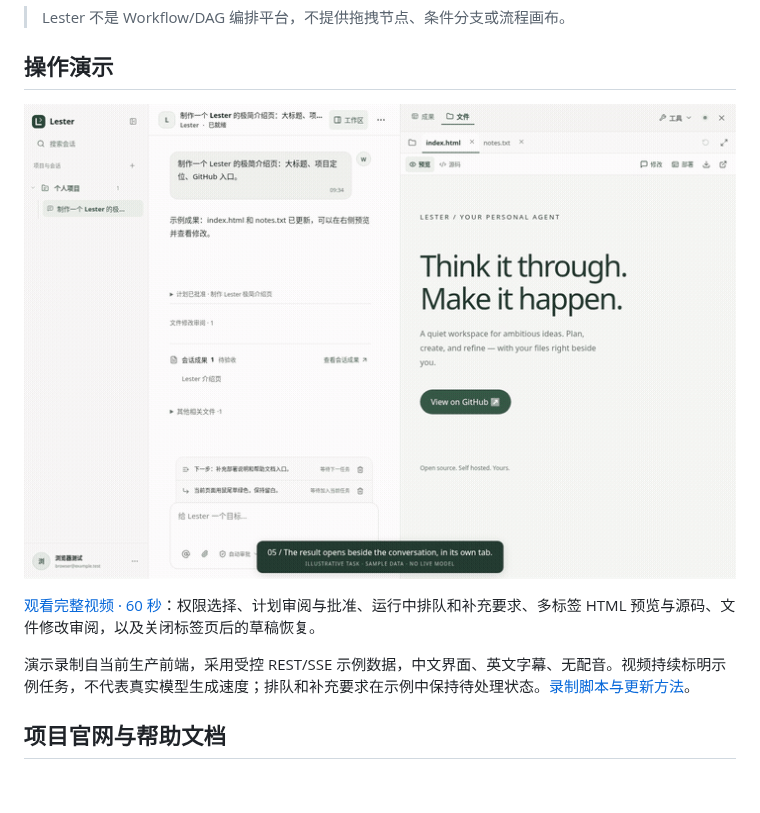
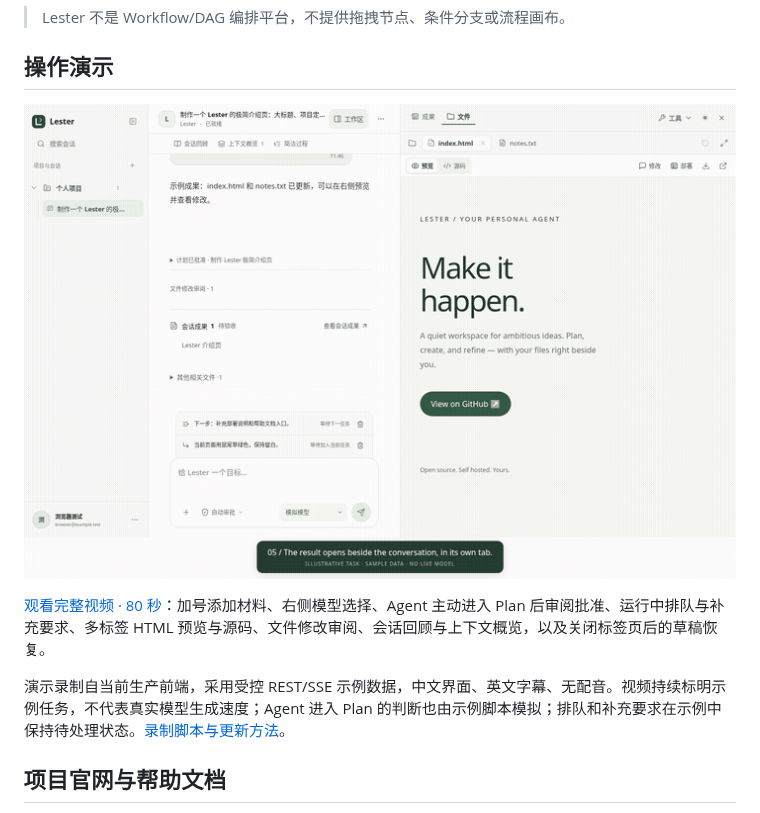
Before and after one commit to biubiuqiu/lester-agent, a Markdown page: README.zh-CN.md, the part around the change. Drawn GitHub-style; pictures changed too: docs/media/lester-walkthrough.gif; blank space fills up the shorter version.

```diff
--- a/README.zh-CN.md
+++ b/README.zh-CN.md
@@ -10,9 +10,9 @@
 
 [![Lester 操作演示](docs/media/lester-walkthrough.gif)](docs/media/lester-walkthrough.mp4)
 
-[观看完整视频 · 60 秒](docs/media/lester-walkthrough.mp4)：权限选择、计划审阅与批准、运行中排队和补充要求、多标签 HTML 预览与源码、文件修改审阅，以及关闭标签页后的草稿恢复。
+[观看完整视频 · 80 秒](docs/media/lester-walkthrough.mp4)：加号添加材料、右侧模型选择、Agent 主动进入 Plan 后审阅批准、运行中排队与补充要求、多标签 HTML 预览与源码、文件修改审阅、会话回顾与上下文概览，以及关闭标签页后的草稿恢复。
 
-演示录制自当前生产前端，采用受控 REST/SSE 示例数据，中文界面、英文字幕、无配音。视频持续标明示例任务，不代表真实模型生成速度；排队和补充要求在示例中保持待处理状态。[录制脚本与更新方法](docs/media/README.md)。
+演示录制自当前生产前端，采用受控 REST/SSE 示例数据，中文界面、英文字幕、无配音。视频持续标明示例任务，不代表真实模型生成速度；Agent 进入 Plan 的判断也由示例脚本模拟；排队和补充要求在示例中保持待处理状态。[录制脚本与更新方法](docs/media/README.md)。
 
 ## 项目官网与帮助文档
 
```
Also changed, not shown: README.md (+13 -12 lines), docs/media/README.md (+3 -3 lines), docs/media/lester-walkthrough.png, 3 other files.
